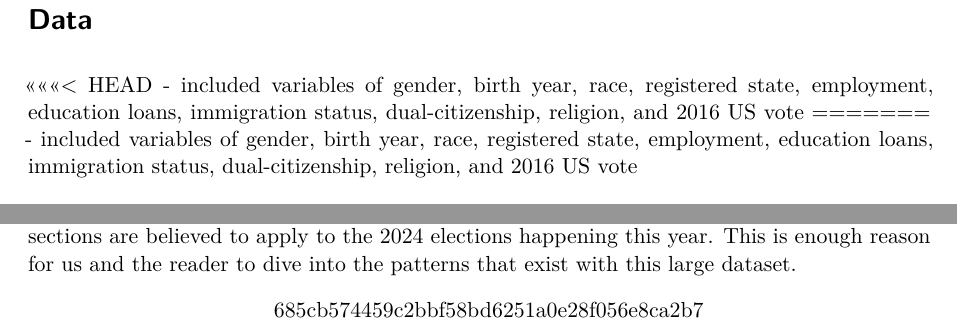
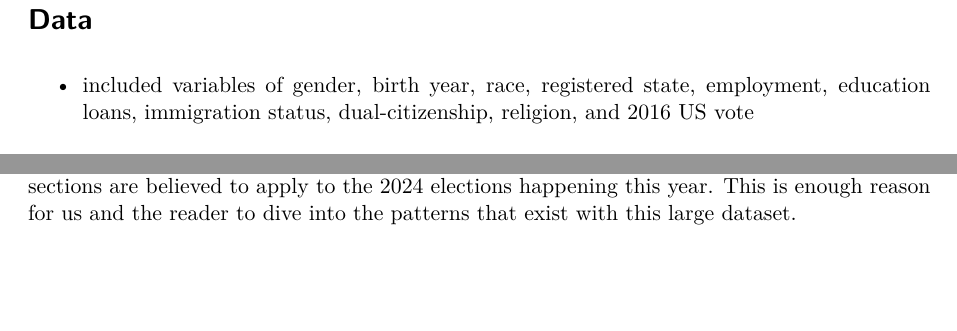
Before and after one commit to NotSakura/USSocialSurvey, a Quarto document (paper/paper.qmd): two parts of page 2 of 9, joined at a grey line, cut so that both start at the same text, the shorter picture padded with empty space. Rendered offline with R 4.5, knitr and Pandoc in place of Quarto, then LaTeX, with nearby package versions; some code elsewhere in the file could not run offline.

Commit message:
fixed the merge problem on my end

```diff
--- a/paper/paper.qmd
+++ b/paper/paper.qmd
@@ -197,10 +197,7 @@ ces2020 <-
 
 # Data {#sec-data}
 
-<<<<<<< HEAD
 -   included variables of gender, birth year, race, registered state, employment, education loans, immigration status, dual-citizenship, religion, and 2016 US vote
-=======
-- included variables of gender, birth year, race, registered state, employment, education loans, immigration status, dual-citizenship, religion, and 2016 US vote
 
 ## Data Used
 This paper was modeled with the help of R [@citeR] along with other useful packages like tidyverse [@tidy] (which includes graphing functions like ggplot2), patchwork [@patch]. There are parts of the code which were guided by Rohan Alexander's Telling Stories with fire [@rohan] chapter 13 section 13.2.2.
@@ -212,7 +209,6 @@ Starting off we look at the column votereg and CS20_410. They represent the numb
 ## The Destination to Reach with the Data
 There could have been many other similar datasets that could have been used for this project for example we could have chosen to look at the census and election data for Canada. However, our group decided that because part of the analysis was done in @rohan, there were still many other variables that we could explore as we dive furthur into the 2020 presidential election and try to intrepret if there are any correlations between the variables and the result. Our team found it interesting to see all the variables that were collected by the US government and the correlations we saw during the analysis process; where there most definitely was a positive correlation between each variable and the outcome of the votes. Although we are analyzing the 2020 election that has already taken place, the analysis we do in the later sections are believed to apply to the 2024 elections happening this year. This is enough reason for us and the reader to dive into the patterns that exist with this large dataset.
 
->>>>>>> 685cb574459c2bbf58bd6251a0e28f056e8ca2b7
 
 # Model
 
```
